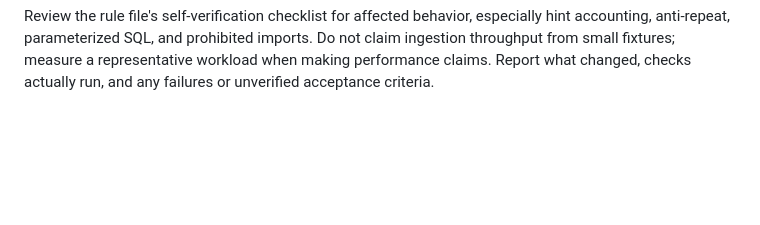
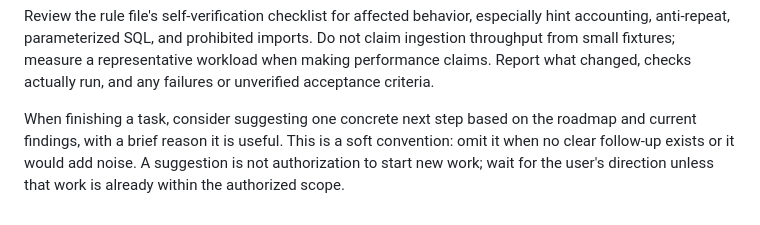
Before and after one commit to asgersvenning/taxo-trainer, a Markdown page: .agents/README.md, the part around the change. Rendered like a GitHub page; blank space fills up the shorter version.

Commit message:
agent: suggest useful next steps at task completion

```diff
--- a/.agents/README.md
+++ b/.agents/README.md
@@ -149,3 +149,9 @@ especially hint accounting, anti-repeat, parameterized SQL, and prohibited
 imports. Do not claim ingestion throughput from small fixtures; measure a
 representative workload when making performance claims. Report what changed,
 checks actually run, and any failures or unverified acceptance criteria.
+
+When finishing a task, consider suggesting one concrete next step based on the
+roadmap and current findings, with a brief reason it is useful. This is a soft
+convention: omit it when no clear follow-up exists or it would add noise. A
+suggestion is not authorization to start new work; wait for the user's direction
+unless that work is already within the authorized scope.
```
